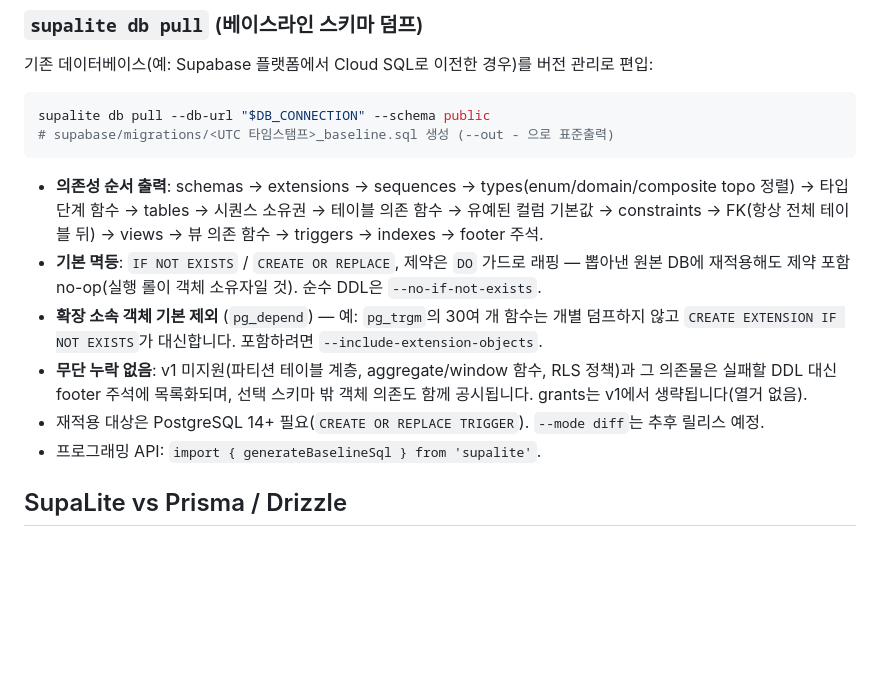
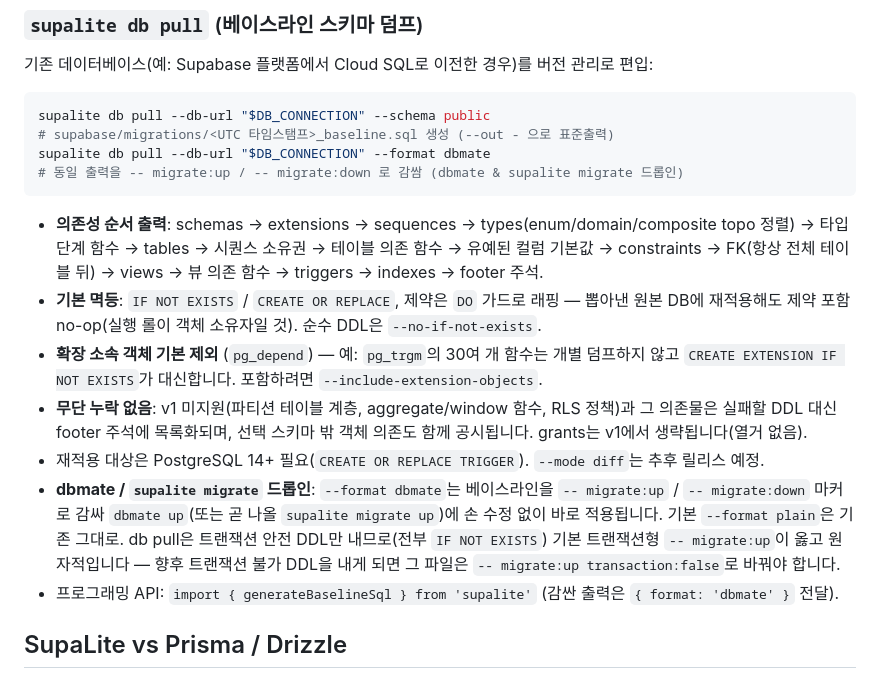
Before and after one commit to genideas-labs/supalite, a Markdown page: README.ko.md, the part around the change. Rendered like a GitHub page; blank space fills up the shorter version.

Commit message:
docs(db-pull): document --format dbmate (README, README.ko, changelog)
Co-Authored-By: Claude Opus 4.8 (1M context) <noreply@anthropic.com>

````diff
--- a/README.ko.md
+++ b/README.ko.md
@@ -72,6 +72,8 @@ SupaLite는 `supalite gen types`를 포함하며, 기본 출력은 SupaLite 포
 ```bash
 supalite db pull --db-url "$DB_CONNECTION" --schema public
 # supabase/migrations/<UTC 타임스탬프>_baseline.sql 생성 (--out - 으로 표준출력)
+supalite db pull --db-url "$DB_CONNECTION" --format dbmate
+# 동일 출력을 -- migrate:up / -- migrate:down 로 감쌈 (dbmate & supalite migrate 드롭인)
 ```
 
 - **의존성 순서 출력**: schemas → extensions → sequences → types(enum/domain/composite topo 정렬) → 타입 단계 함수 → tables → 시퀀스 소유권 → 테이블 의존 함수 → 유예된 컬럼 기본값 → constraints → FK(항상 전체 테이블 뒤) → views → 뷰 의존 함수 → triggers → indexes → footer 주석.
@@ -79,7 +81,8 @@ supalite db pull --db-url "$DB_CONNECTION" --schema public
 - **확장 소속 객체 기본 제외** (`pg_depend`) — 예: `pg_trgm`의 30여 개 함수는 개별 덤프하지 않고 `CREATE EXTENSION IF NOT EXISTS`가 대신합니다. 포함하려면 `--include-extension-objects`.
 - **무단 누락 없음**: v1 미지원(파티션 테이블 계층, aggregate/window 함수, RLS 정책)과 그 의존물은 실패할 DDL 대신 footer 주석에 목록화되며, 선택 스키마 밖 객체 의존도 함께 공시됩니다. grants는 v1에서 생략됩니다(열거 없음).
 - 재적용 대상은 PostgreSQL 14+ 필요(`CREATE OR REPLACE TRIGGER`). `--mode diff`는 추후 릴리스 예정.
-- 프로그래밍 API: `import { generateBaselineSql } from 'supalite'`.
+- **dbmate / `supalite migrate` 드롭인**: `--format dbmate`는 베이스라인을 `-- migrate:up` / `-- migrate:down` 마커로 감싸 `dbmate up`(또는 곧 나올 `supalite migrate up`)에 손 수정 없이 바로 적용됩니다. 기본 `--format plain`은 기존 그대로. db pull은 트랜잭션 안전 DDL만 내므로(전부 `IF NOT EXISTS`) 기본 트랜잭션형 `-- migrate:up`이 옳고 원자적입니다 — 향후 트랜잭션 불가 DDL을 내게 되면 그 파일은 `-- migrate:up transaction:false`로 바꿔야 합니다.
+- 프로그래밍 API: `import { generateBaselineSql } from 'supalite'` (감싼 출력은 `{ format: 'dbmate' }` 전달).
 
 ## SupaLite vs Prisma / Drizzle
 
````
Also changed, not shown: README.md (+4 -1 lines), docs/changelog/2026-07-12-db-pull-dbmate-format.md (added, +42 -0 lines).
